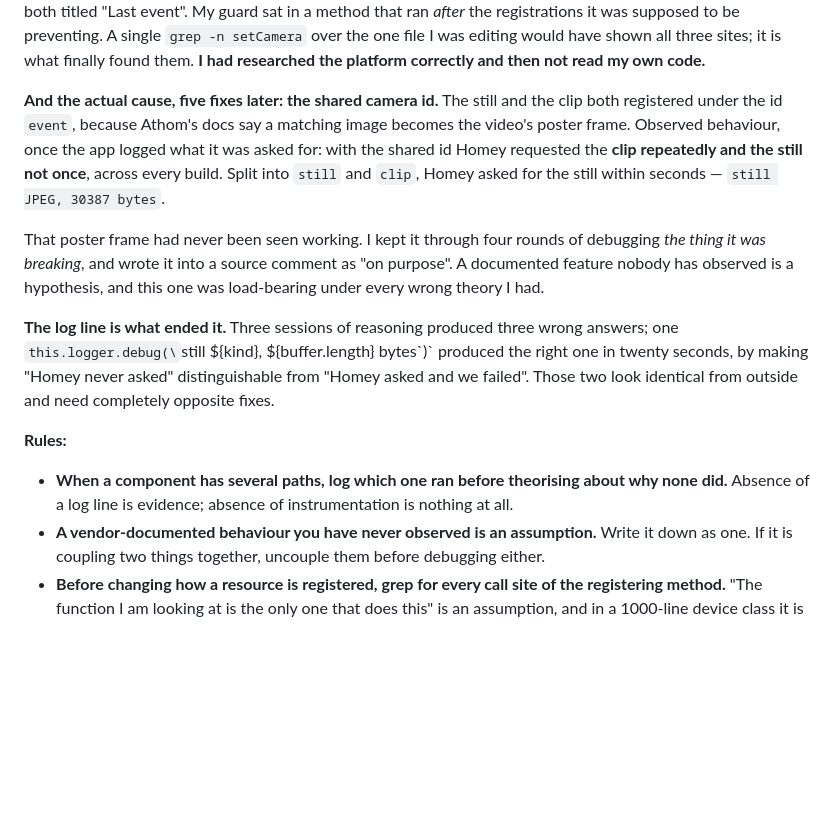
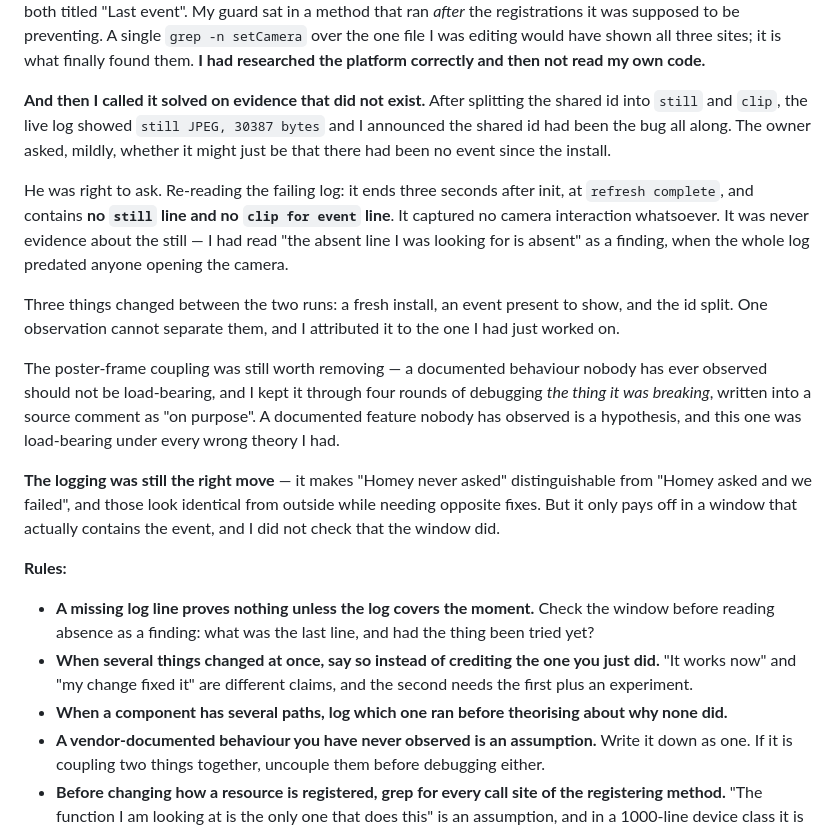
Before and after one commit to lovethyresson/com.onlycat.cloud, a Markdown page: tasks/lessons.md, the part around the change. GitHub-like rendering; blank space fills up the shorter version.

Commit message:
Correct the camera lesson: that was not evidence
I claimed the shared camera id was the bug because a live log showed the
still being served after splitting it. The owner asked whether it might
just be that there had been no event since the install.

Re-reading the failing log: it ends three seconds after init, at
"refresh complete", with no still line and no clip line. It captured no
camera interaction at all. I read "the absent line I was looking for is
absent" as a finding, in a window that predated anyone opening the
camera.

Fresh install, event present and the id split all changed between the two
runs. One observation cannot separate them.

Co-Authored-By: Claude Opus 5 <noreply@anthropic.com>

```diff
--- a/tasks/lessons.md
+++ b/tasks/lessons.md
@@ -188,24 +188,36 @@ a method that ran *after* the registrations it was supposed to be preventing. A
 `grep -n setCamera` over the one file I was editing would have shown all three sites; it is what
 finally found them. **I had researched the platform correctly and then not read my own code.**
 
-**And the actual cause, five fixes later: the shared camera id.** The still and the clip both
-registered under the id `event`, because Athom's docs say a matching image becomes the video's
-poster frame. Observed behaviour, once the app logged what it was asked for: with the shared id
-Homey requested the **clip repeatedly and the still not once**, across every build. Split into
-`still` and `clip`, Homey asked for the still within seconds — `still JPEG, 30387 bytes`.
+**And then I called it solved on evidence that did not exist.** After splitting the shared id into
+`still` and `clip`, the live log showed `still JPEG, 30387 bytes` and I announced the shared id had
+been the bug all along. The owner asked, mildly, whether it might just be that there had been no
+event since the install.
 
-That poster frame had never been seen working. I kept it through four rounds of debugging *the
-thing it was breaking*, and wrote it into a source comment as "on purpose". A documented feature
+He was right to ask. Re-reading the failing log: it ends three seconds after init, at
+`refresh complete`, and contains **no `still` line and no `clip for event` line**. It captured no
+camera interaction whatsoever. It was never evidence about the still — I had read "the absent line
+I was looking for is absent" as a finding, when the whole log predated anyone opening the camera.
+
+Three things changed between the two runs: a fresh install, an event present to show, and the id
+split. One observation cannot separate them, and I attributed it to the one I had just worked on.
+
+The poster-frame coupling was still worth removing — a documented behaviour nobody has ever
+observed should not be load-bearing, and I kept it through four rounds of debugging *the thing it
+was breaking*, written into a source comment as "on purpose". A documented feature
 nobody has observed is a hypothesis, and this one was load-bearing under every wrong theory I had.
 
-**The log line is what ended it.** Three sessions of reasoning produced three wrong answers; one
-`this.logger.debug(\`still ${kind}, ${buffer.length} bytes\`)` produced the right one in twenty
-seconds, by making "Homey never asked" distinguishable from "Homey asked and we failed". Those two
-look identical from outside and need completely opposite fixes.
+**The logging was still the right move** — it makes "Homey never asked" distinguishable from
+"Homey asked and we failed", and those look identical from outside while needing opposite fixes.
+But it only pays off in a window that actually contains the event, and I did not check that the
+window did.
 
 **Rules:**
+- **A missing log line proves nothing unless the log covers the moment.** Check the window before
+  reading absence as a finding: what was the last line, and had the thing been tried yet?
+- **When several things changed at once, say so instead of crediting the one you just did.** "It
+  works now" and "my change fixed it" are different claims, and the second needs the first plus an
+  experiment.
 - **When a component has several paths, log which one ran before theorising about why none did.**
-  Absence of a log line is evidence; absence of instrumentation is nothing at all.
 - **A vendor-documented behaviour you have never observed is an assumption.** Write it down as one.
   If it is coupling two things together, uncouple them before debugging either.
 - **Before changing how a resource is registered, grep for every call site of the registering
```
